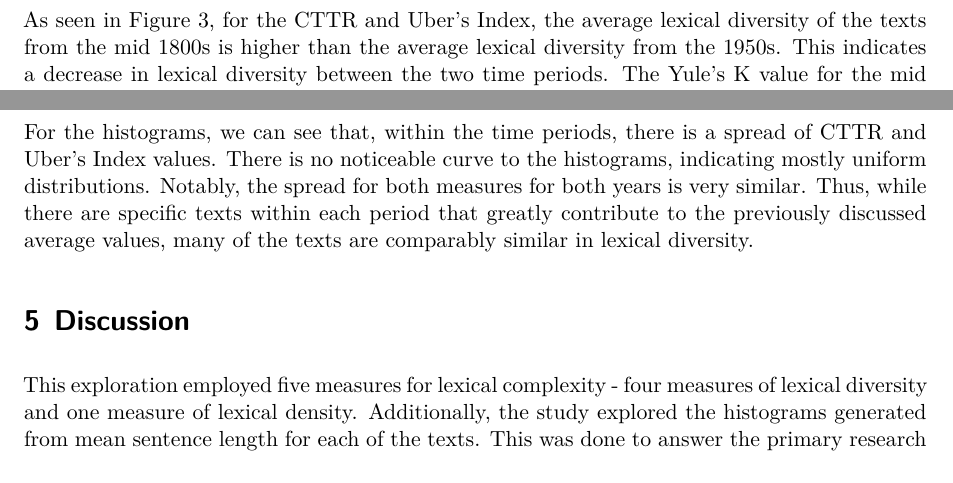
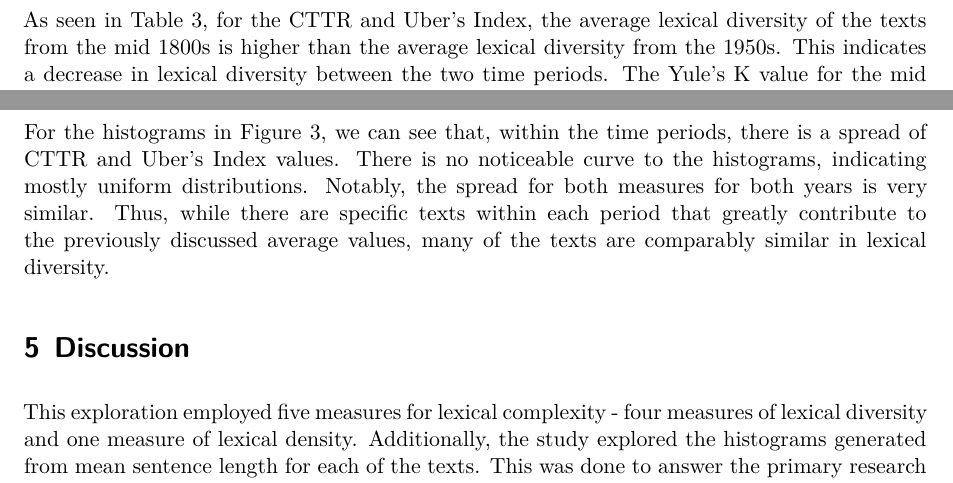
Before and after one commit to TakisGuzzler/Text-Analysis, a Quarto document (CBE_2/CBE_Writeup.qmd): two parts of page 5 of 7, joined at a grey line, cut so that both start at the same text. Rendered offline with R 4.5, knitr and Pandoc in place of Quarto, then LaTeX, with nearby package versions; some code elsewhere in the file could not run offline.

Commit message:
fixed figure/table numbering in the text

````diff
--- a/CBE_2/CBE_Writeup.qmd
+++ b/CBE_2/CBE_Writeup.qmd
@@ -400,7 +400,7 @@ kable(lex_div_res, caption = "Average Lexical Diversity for the Mid 1800s and Mi
 
 ```
 
-As seen in Figure 3, for the CTTR and Uber's Index, the average lexical diversity of the texts from the mid 1800s is higher than the average lexical diversity from the 1950s. This indicates a decrease in lexical diversity between the two time periods. The Yule's K value for the mid 1800s is 193.724 where the Yule's K value for the mid 1900s is 98.966. This suggests that the texts from the mid 1900s have a more uniform distribution of word frequencies and thus less lexical diversity. The lexical diversity reported by Summer's Index also agrees with the trend, though the measurements are within 0.01 of each other.
+As seen in Table 3, for the CTTR and Uber's Index, the average lexical diversity of the texts from the mid 1800s is higher than the average lexical diversity from the 1950s. This indicates a decrease in lexical diversity between the two time periods. The Yule's K value for the mid 1800s is 193.724 where the Yule's K value for the mid 1900s is 98.966. This suggests that the texts from the mid 1900s have a more uniform distribution of word frequencies and thus less lexical diversity. The lexical diversity reported by Summer's Index also agrees with the trend, though the measurements are within 0.01 of each other.
 
 ```{r, fig.cap="Distributions of CTTR and Uber's Index", out.height = "40%"}
 par(mfrow = c(2, 2))  # Layout for 2x2 histograms
@@ -438,7 +438,7 @@ hist(lexdiv_ss_19$U,
      breaks = 10)
 ```
 
-For the histograms, we can see that, within the time periods, there is a spread of CTTR and Uber's Index values. There is no noticeable curve to the histograms, indicating mostly uniform distributions. Notably, the spread for both measures for both years is very similar. Thus, while there are specific texts within each period that greatly contribute to the previously discussed average values, many of the texts are comparably similar in lexical diversity.
+For the histograms in Figure 3, we can see that, within the time periods, there is a spread of CTTR and Uber's Index values. There is no noticeable curve to the histograms, indicating mostly uniform distributions. Notably, the spread for both measures for both years is very similar. Thus, while there are specific texts within each period that greatly contribute to the previously discussed average values, many of the texts are comparably similar in lexical diversity.
 
 # Discussion
 
````
